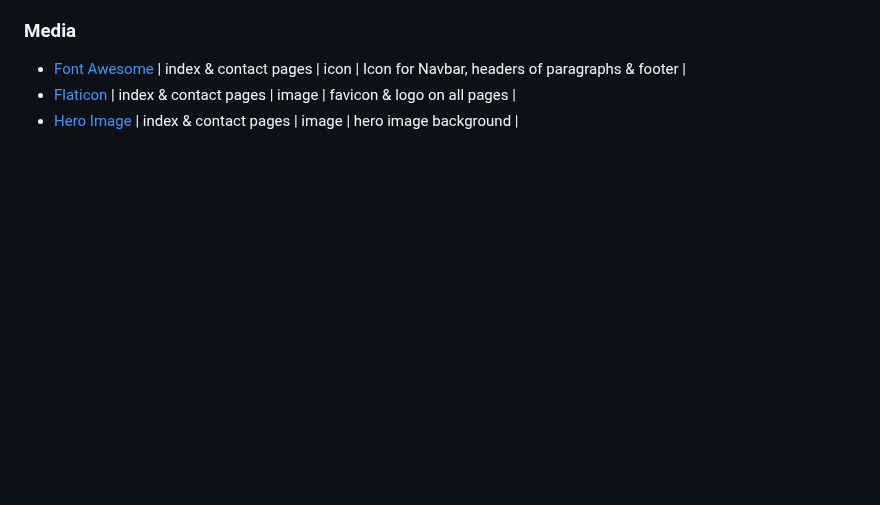
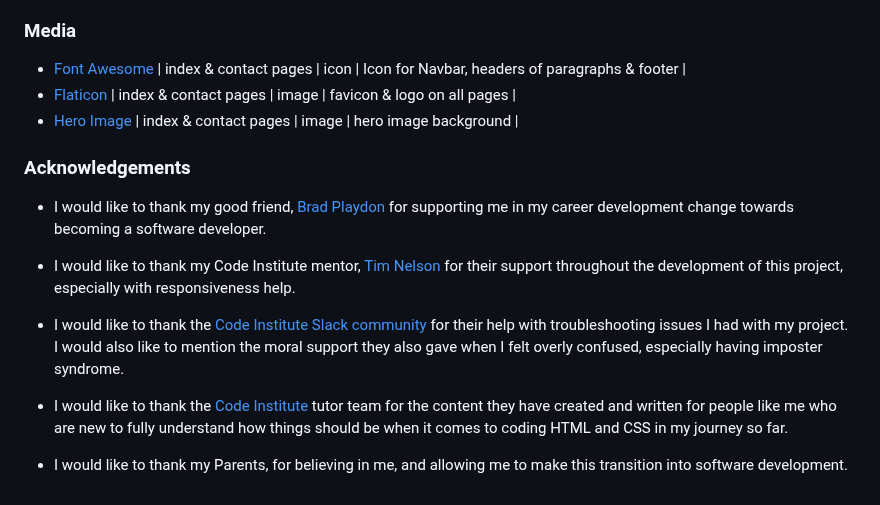
Before and after one commit to conor-timmis/Meditation-Mindfulness-Yoga, a Markdown page: README.md, the part around the change. Rendered like a GitHub page; blank space fills up the shorter version.

Commit message:
Add Acknowledgements subsection to Credits

```diff
--- a/README.md
+++ b/README.md
@@ -205,3 +205,17 @@ Below I will list the extra help sources I have had along the way:
 - [Font Awesome](https://fontawesome.com/) | index & contact pages | icon | Icon for Navbar, headers of paragraphs & footer |
 - [Flaticon](https://www.flaticon.com/free-icon/pebbles_3752894?term=pebbles&page=1&position=26&origin=tag&related_id=3752894) | index & contact pages | image | favicon & logo on all pages |
 - [Hero Image](https://www.pexels.com/photo/unrecognizable-hiker-recreating-near-alpine-lake-during-sunset-4032759/) | index & contact pages | image | hero image background |
+
+
+### Acknowledgements
+
+
+- I would like to thank my good friend, [Brad Playdon](https://github.com/bradleyplaydon) for supporting me in my career development change towards becoming a software developer.
+
+- I would like to thank my Code Institute mentor, [Tim Nelson](https://github.com/TravelTimN) for their support throughout the development of this project, especially with responsiveness help.
+
+- I would like to thank the [Code Institute Slack community](https://code-institute-room.slack.com) for their help with troubleshooting issues I had with my project. I would also like to mention the moral support they also gave when I felt overly confused, especially having imposter syndrome.
+
+- I would like to thank the [Code Institute](https://codeinstitute.net) tutor team for the content they have created and written for people like me who are new to fully understand how things should be when it comes to coding HTML and CSS in my journey so far.
+
+- I would like to thank my Parents, for believing in me, and allowing me to make this transition into software development.
```
